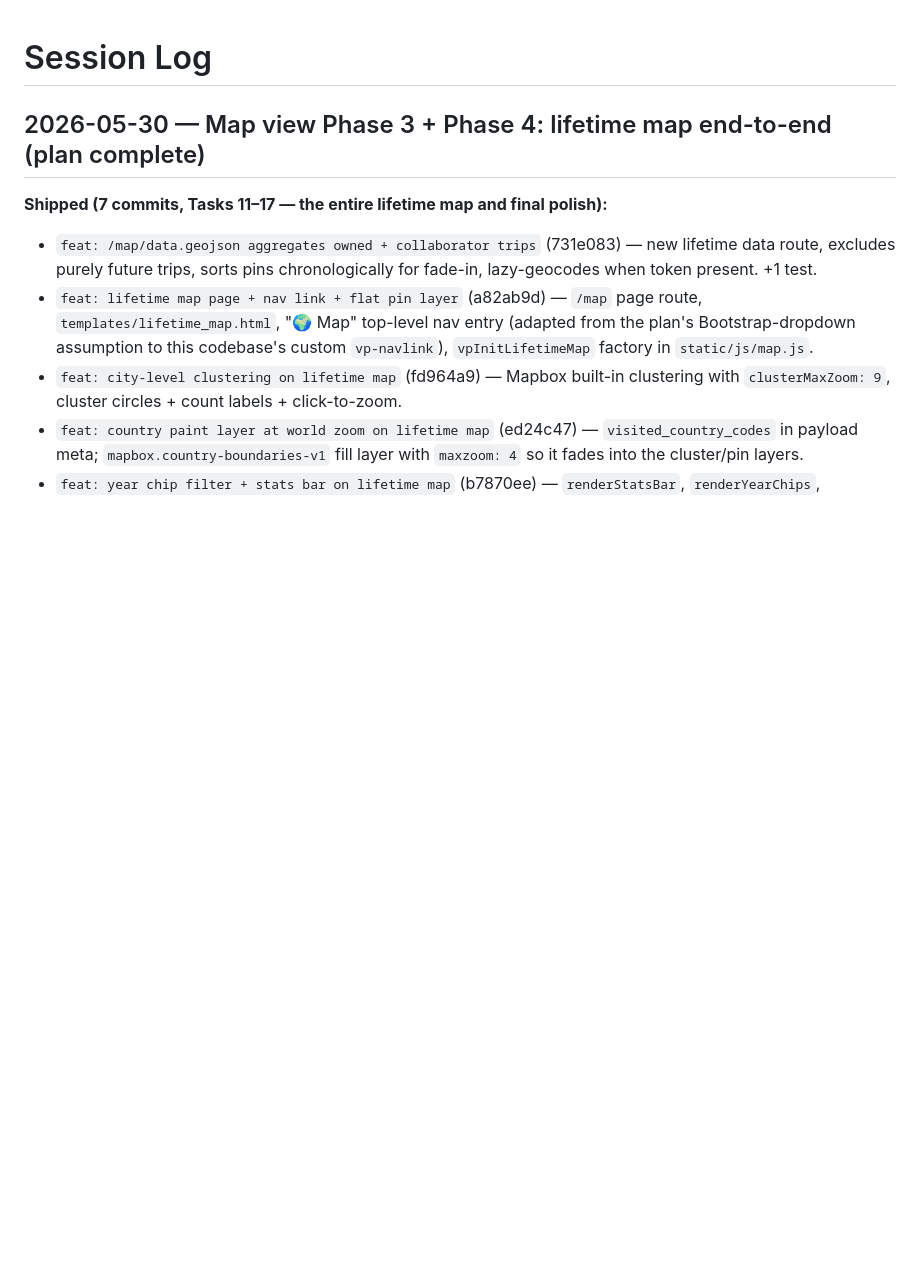
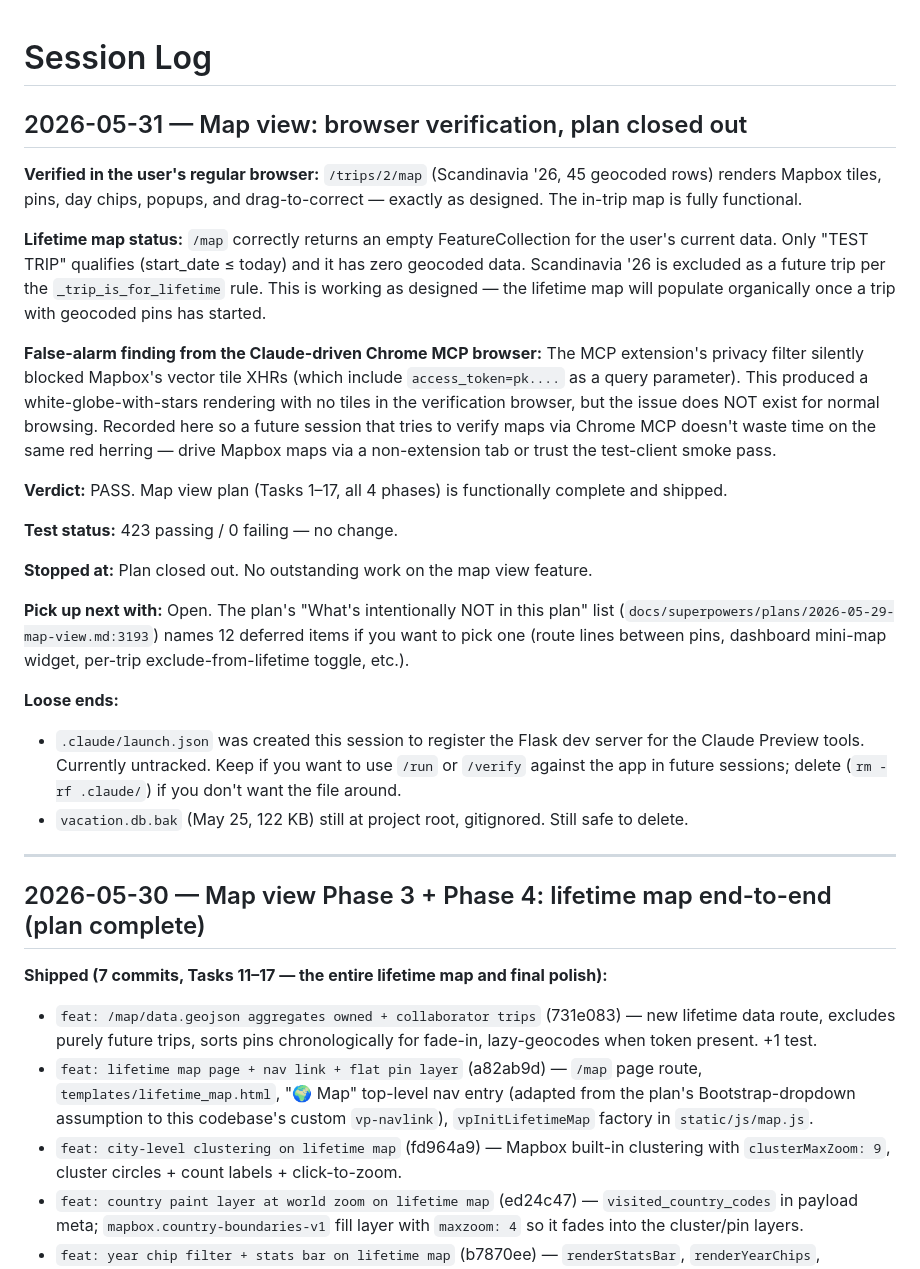
Before and after one commit to jsoash-home/Trip-Planner, a Markdown page: docs/session_log.md, the part around the change. Rendered like a GitHub page; blank space fills up the shorter version.

Commit message:
docs: session log — map view manually verified PASS

```diff
--- a/docs/session_log.md
+++ b/docs/session_log.md
@@ -1,4 +1,26 @@
 # Session Log
+
+## 2026-05-31 — Map view: browser verification, plan closed out
+
+**Verified in the user's regular browser:** `/trips/2/map` (Scandinavia '26, 45 geocoded rows) renders Mapbox tiles, pins, day chips, popups, and drag-to-correct — exactly as designed. The in-trip map is fully functional.
+
+**Lifetime map status:** `/map` correctly returns an empty FeatureCollection for the user's current data. Only "TEST TRIP" qualifies (start_date ≤ today) and it has zero geocoded data. Scandinavia '26 is excluded as a future trip per the `_trip_is_for_lifetime` rule. This is working as designed — the lifetime map will populate organically once a trip with geocoded pins has started.
+
+**False-alarm finding from the Claude-driven Chrome MCP browser:** The MCP extension's privacy filter silently blocked Mapbox's vector tile XHRs (which include `access_token=pk....` as a query parameter). This produced a white-globe-with-stars rendering with no tiles in the verification browser, but the issue does NOT exist for normal browsing. Recorded here so a future session that tries to verify maps via Chrome MCP doesn't waste time on the same red herring — drive Mapbox maps via a non-extension tab or trust the test-client smoke pass.
+
+**Verdict:** PASS. Map view plan (Tasks 1–17, all 4 phases) is functionally complete and shipped.
+
+**Test status:** 423 passing / 0 failing — no change.
+
+**Stopped at:** Plan closed out. No outstanding work on the map view feature.
+
+**Pick up next with:** Open. The plan's "What's intentionally NOT in this plan" list (`docs/superpowers/plans/2026-05-29-map-view.md:3193`) names 12 deferred items if you want to pick one (route lines between pins, dashboard mini-map widget, per-trip exclude-from-lifetime toggle, etc.).
+
+**Loose ends:**
+- `.claude/launch.json` was created this session to register the Flask dev server for the Claude Preview tools. Currently untracked. Keep if you want to use `/run` or `/verify` against the app in future sessions; delete (`rm -rf .claude/`) if you don't want the file around.
+- `vacation.db.bak` (May 25, 122 KB) still at project root, gitignored. Still safe to delete.
+
+---
 
 ## 2026-05-30 — Map view Phase 3 + Phase 4: lifetime map end-to-end (plan complete)
 
```
